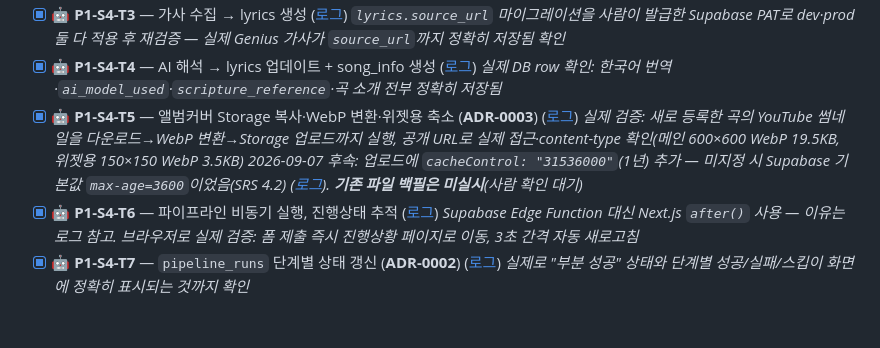
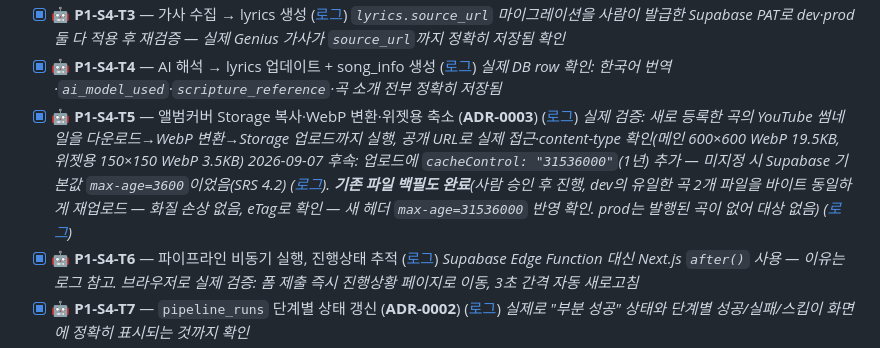
Before and after one commit to oghdy/On_God, a Markdown page: docs/phase-1-content-pipeline.md, the part around the change. GitHub-like rendering; blank space fills up the shorter version.

```diff
--- a/docs/phase-1-content-pipeline.md
+++ b/docs/phase-1-content-pipeline.md
@@ -91,7 +91,7 @@
   *실제 DB row 확인: 한국어 번역·`ai_model_used`·`scripture_reference`·곡 소개 전부 정확히 저장됨*
 - [x] 🤖 **P1-S4-T5** — 앨범커버 Storage 복사·WebP 변환·위젯용 축소 (**ADR-0003**) ([로그](./logs/backend-log.md#2026-08-29--p1-s4-t5-p1-s4-t8--앨범커버-storage-복사--위젯용-썸네일))
   *실제 검증: 새로 등록한 곡의 YouTube 썸네일을 다운로드→WebP 변환→Storage 업로드까지 실행, 공개 URL로 실제 접근·content-type 확인(메인 600×600 WebP 19.5KB, 위젯용 150×150 WebP 3.5KB)*
-  *2026-09-07 후속: 업로드에 `cacheControl: "31536000"`(1년) 추가 — 미지정 시 Supabase 기본값 `max-age=3600`이었음(SRS 4.2) ([로그](./logs/backend-log.md#2026-09-07--p1-s4-t5-후속--앨범커버-storage-업로드-cachecontrol-지정)). **기존 파일 백필은 미실시**(사람 확인 대기)*
+  *2026-09-07 후속: 업로드에 `cacheControl: "31536000"`(1년) 추가 — 미지정 시 Supabase 기본값 `max-age=3600`이었음(SRS 4.2) ([로그](./logs/backend-log.md#2026-09-07--p1-s4-t5-후속--앨범커버-storage-업로드-cachecontrol-지정)). **기존 파일 백필도 완료**(사람 승인 후 진행, dev의 유일한 곡 2개 파일을 바이트 동일하게 재업로드 — 화질 손상 없음, eTag로 확인 — 새 헤더 `max-age=31536000` 반영 확인. prod는 발행된 곡이 없어 대상 없음) ([로그](./logs/backend-log.md#2026-09-07--p1-s4-t5-후속2--앨범커버-백필-기존-파일-캐시-헤더-갱신))*
 - [x] 🤖 **P1-S4-T6** — 파이프라인 비동기 실행, 진행상태 추적 ([로그](./logs/backend-log.md#2026-08-29--p1-s4-t1t7--곡-등록--오케스트레이터))
   *Supabase Edge Function 대신 Next.js `after()` 사용 — 이유는 로그 참고. 브라우저로 실제 검증: 폼 제출 즉시 진행상황 페이지로 이동, 3초 간격 자동 새로고침*
 - [x] 🤖 **P1-S4-T7** — `pipeline_runs` 단계별 상태 갱신 (**ADR-0002**) ([로그](./logs/backend-log.md#2026-08-29--p1-s4-t1t7--곡-등록--오케스트레이터))
```
Also changed, not shown: docs/logs/backend-log.md (+12 -0 lines).
